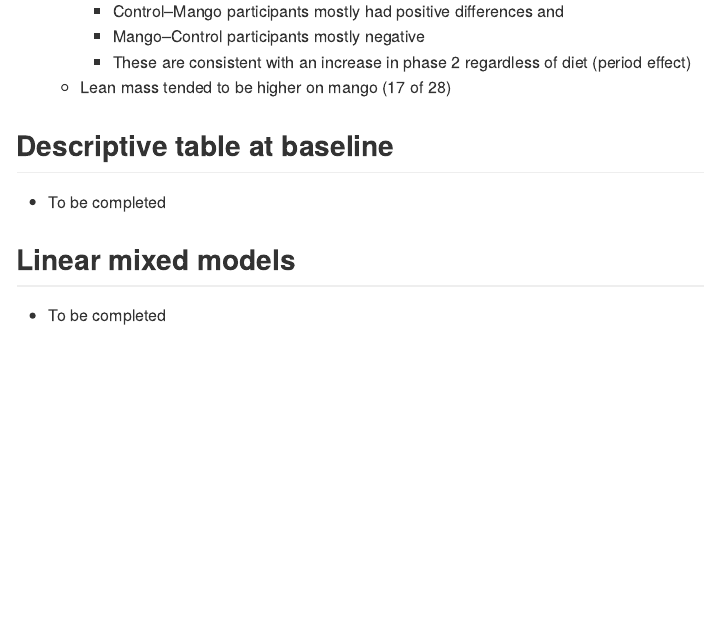
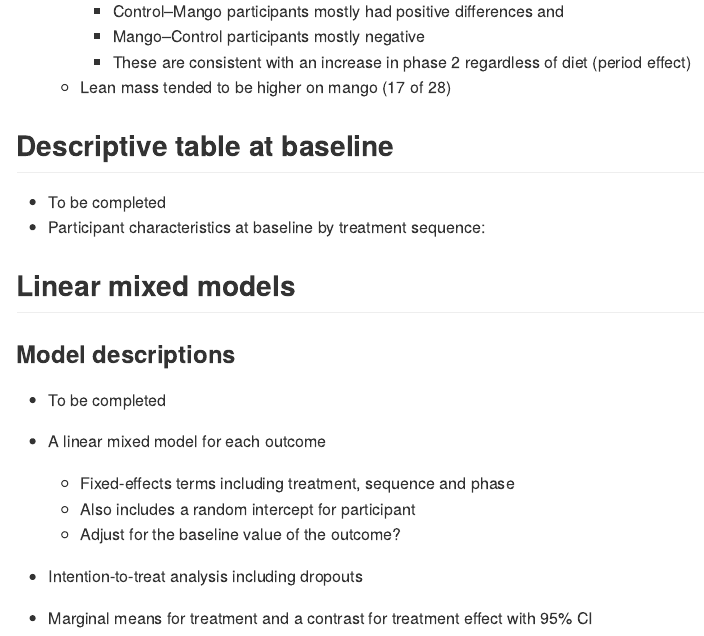
Before and after one commit to keijioda/mango_cardio, an R Markdown document (summary.Rmd): the page in a window 1100 px wide, from 9420 px down. The pictures show the output file summary.md that the author committed with the source, drawn offline in the style of GitHub.

Commit message:
Add model descriptions

```diff
--- a/summary.Rmd
+++ b/summary.Rmd
@@ -487,7 +487,18 @@ plot_waterfall(secondary_bm, ncol = 4)
 ## Descriptive table at baseline
 
 * To be completed
+* Participant characteristics at baseline by treatment sequence:
 
 ## Linear mixed models
 
+### Model descriptions
+
 * To be completed
+* A linear mixed model for each outcome
+  * Fixed-effects terms including treatment, sequence and phase
+  * Also includes a random intercept for participant
+  * Adjust for the baseline value of the outcome?
+
+* Intention-to-treat analysis including dropouts
+
+* Marginal means for treatment and a contrast for treatment effect with 95% CI
```
Also changed, not shown: summary.md.
